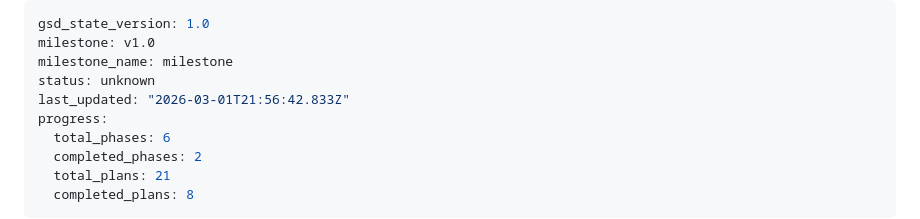
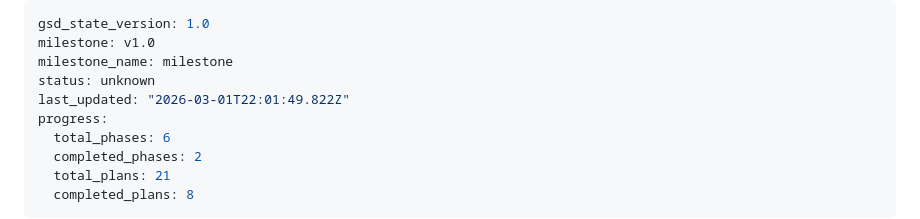
Before and after one commit to Weym/brazilian-ecommerce-olist, a Markdown page: .planning/STATE.md, the part around the change. Rendered like a GitHub page.

```diff
--- a/.planning/STATE.md
+++ b/.planning/STATE.md
@@ -3,7 +3,7 @@ gsd_state_version: 1.0
 milestone: v1.0
 milestone_name: milestone
 status: unknown
-last_updated: "2026-03-01T21:56:42.833Z"
+last_updated: "2026-03-01T22:01:49.822Z"
 progress:
   total_phases: 6
   completed_phases: 2
```
Also changed, not shown: 1 other file.
